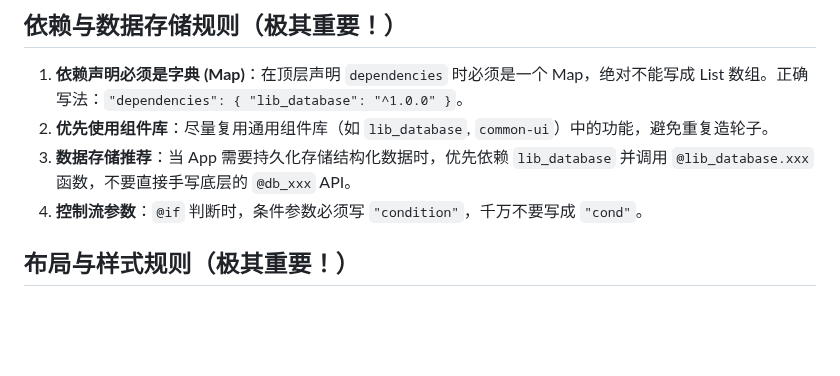
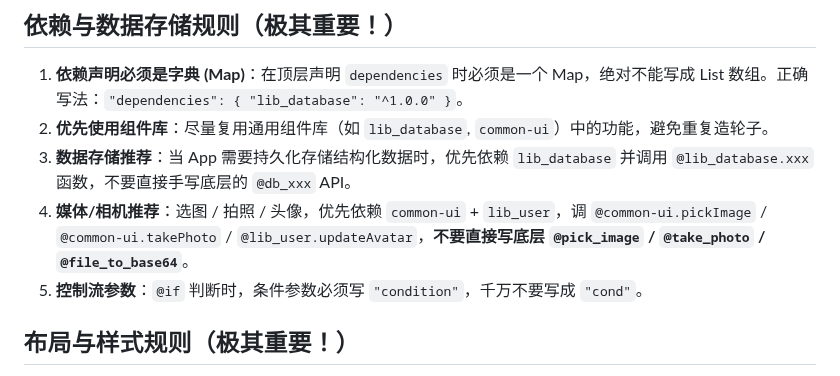
Before and after one commit to dapangyu-fish/ai-app, a Markdown page: backend/prompts/generate_app_prompt.md, the part around the change. GitHub-like rendering; blank space fills up the shorter version.

```diff
--- a/backend/prompts/generate_app_prompt.md
+++ b/backend/prompts/generate_app_prompt.md
@@ -177,7 +177,8 @@ g. **数据 Map vs jsonlogic 表达式**：在 `args` 里写 `{"key": ..., "key2
 1. **依赖声明必须是字典 (Map)**：在顶层声明 `dependencies` 时必须是一个 Map，绝对不能写成 List 数组。正确写法：`"dependencies": { "lib_database": "^1.0.0" }`。
 2. **优先使用组件库**：尽量复用通用组件库（如 `lib_database`, `common-ui`）中的功能，避免重复造轮子。
 3. **数据存储推荐**：当 App 需要持久化存储结构化数据时，优先依赖 `lib_database` 并调用 `@lib_database.xxx` 函数，不要直接手写底层的 `@db_xxx` API。
-4. **控制流参数**：`@if` 判断时，条件参数必须写 `"condition"`，千万不要写成 `"cond"`。
+4. **媒体/相机推荐**：选图 / 拍照 / 头像，优先依赖 `common-ui` + `lib_user`，调 `@common-ui.pickImage` / `@common-ui.takePhoto` / `@lib_user.updateAvatar`，**不要直接写底层 `@pick_image` / `@take_photo` / `@file_to_base64`**。
+5. **控制流参数**：`@if` 判断时，条件参数必须写 `"condition"`，千万不要写成 `"cond"`。
 
 ## 布局与样式规则（极其重要！）
 
```
Also changed, not shown: JSON-DSL.md (+14 -0 lines).
